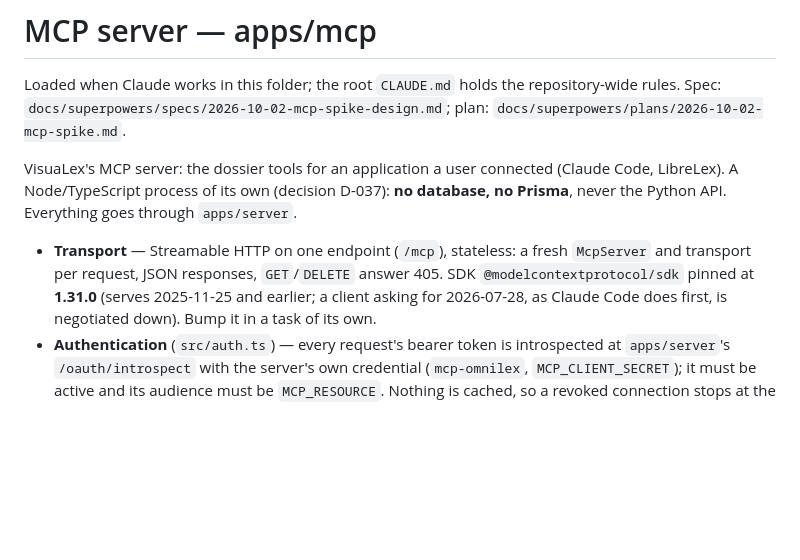
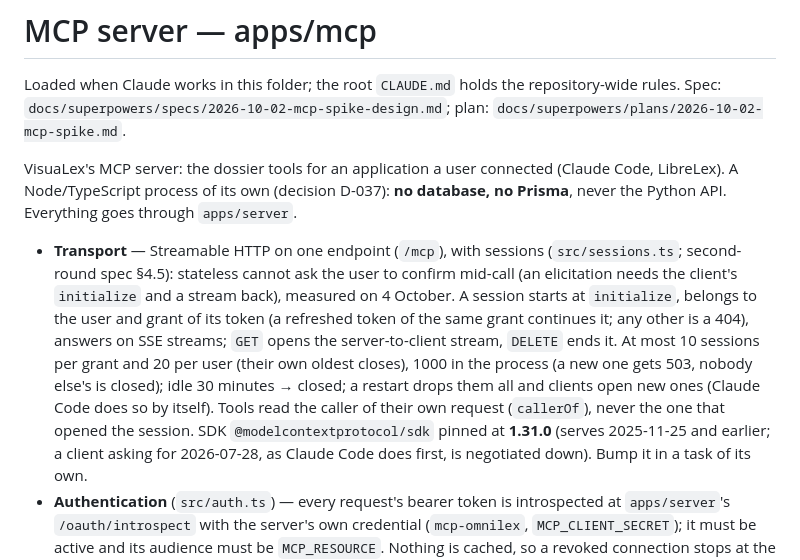
Before and after one commit to capazme/VisuaLexAPI, a Markdown page: apps/mcp/CLAUDE.md, the part around the change. GitHub-like rendering; blank space fills up the shorter version.

Commit message:
docs(mcp): the transport keeps sessions
Co-Authored-By: Claude Opus 5.5 <noreply@anthropic.com>

```diff
--- a/apps/mcp/CLAUDE.md
+++ b/apps/mcp/CLAUDE.md
@@ -9,10 +9,19 @@ VisuaLex's MCP server: the dossier tools for an application a user connected
 **no database, no Prisma**, never the Python API. Everything goes through
 `apps/server`.
 
-- **Transport** — Streamable HTTP on one endpoint (`/mcp`), stateless: a fresh
-  `McpServer` and transport per request, JSON responses, `GET`/`DELETE` answer
-  405. SDK `@modelcontextprotocol/sdk` pinned at **1.31.0** (serves 2025-11-25
-  and earlier; a client asking for 2026-07-28, as Claude Code does first, is
+- **Transport** — Streamable HTTP on one endpoint (`/mcp`), with sessions
+  (`src/sessions.ts`; second-round spec §4.5): stateless cannot ask the user to
+  confirm mid-call (an elicitation needs the client's `initialize` and a stream
+  back), measured on 4 October. A session starts at `initialize`, belongs to the
+  user and grant of its token (a refreshed token of the same grant continues it;
+  any other is a 404), answers on SSE streams; `GET` opens the server-to-client
+  stream, `DELETE` ends it. At most 10 sessions per grant and 20 per user (their
+  own oldest closes), 1000 in the process (a new one gets 503, nobody else's is
+  closed); idle 30 minutes → closed; a restart drops them all and clients open
+  new ones (Claude Code does so by itself). Tools read the caller of their own
+  request (`callerOf`), never the one that opened the session. SDK
+  `@modelcontextprotocol/sdk` pinned at **1.31.0** (serves 2025-11-25 and
+  earlier; a client asking for 2026-07-28, as Claude Code does first, is
   negotiated down). Bump it in a task of its own.
 - **Authentication** (`src/auth.ts`) — every request's bearer token is
   introspected at `apps/server`'s `/oauth/introspect` with the server's own
```
